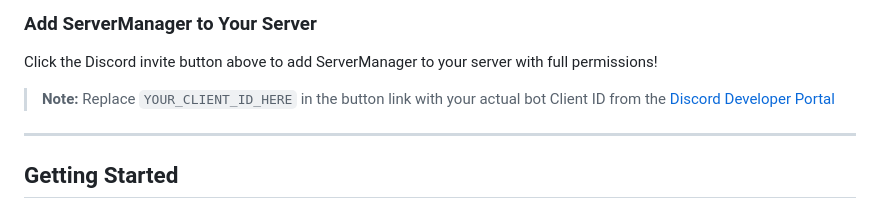
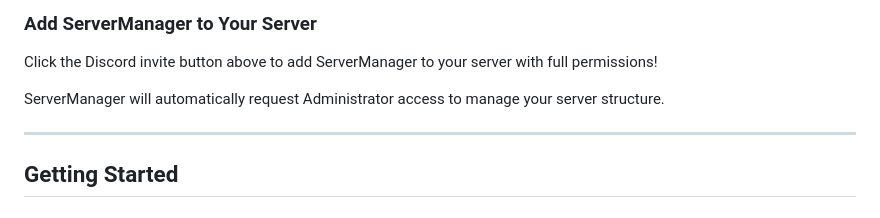
Before and after one commit to newnish/ServerManager, a Markdown page: README.md, the part around one of its changes. GitHub-like rendering.

```diff
--- a/README.md
+++ b/README.md
@@ -30,7 +30,7 @@
 
 Click the Discord invite button above to add ServerManager to your server with full permissions!
 
-> **Note:** Replace `YOUR_CLIENT_ID_HERE` in the button link with your actual bot Client ID from the [Discord Developer Portal](https://discord.com/developers/applications)
+ServerManager will automatically request Administrator access to manage your server structure.
 
 ---
 
```
Also changed, not shown: other parts of README.md (+1 -1 lines).
